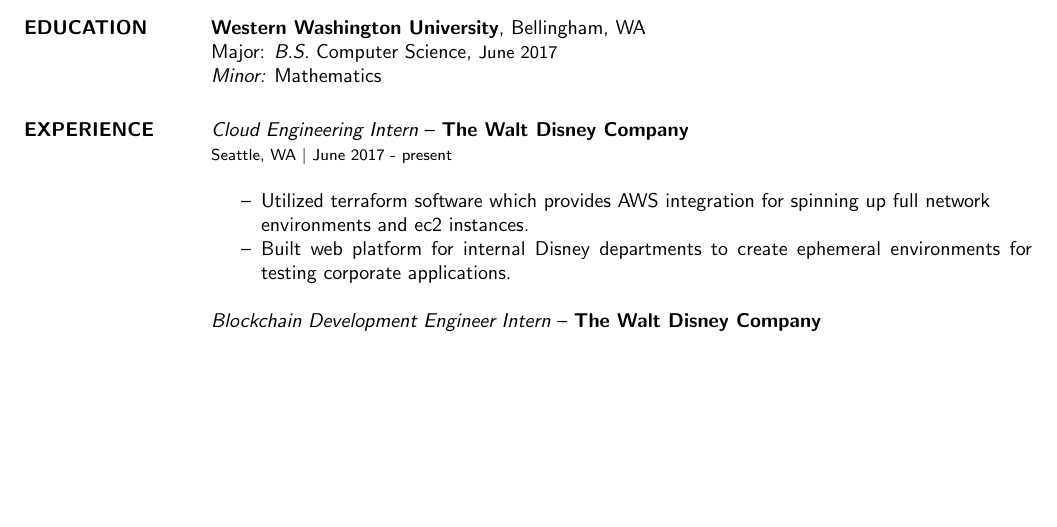
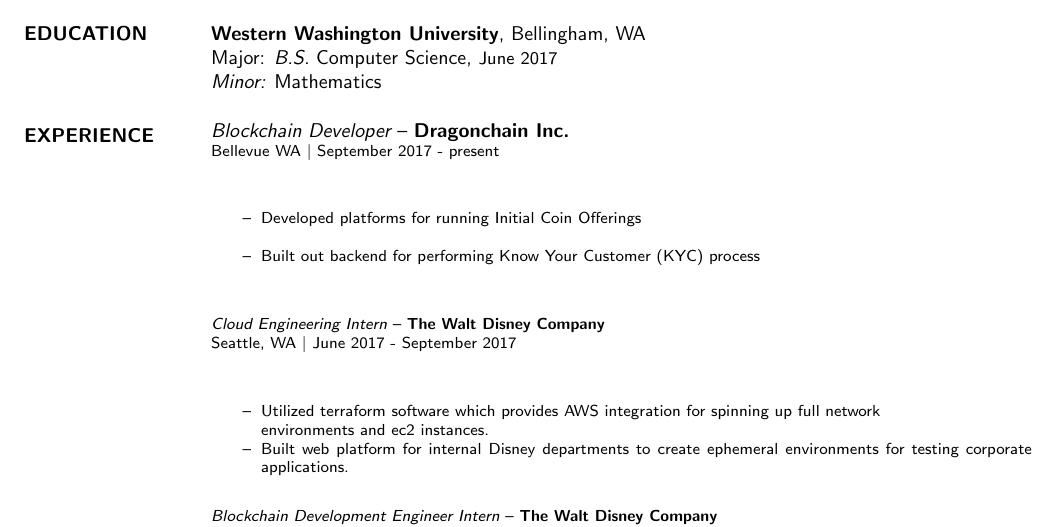
Before and after one commit to wolfpack94/Alexs-Resume, a LaTeX CV (Alex-Benedetto-Resume.tex): part of the page, cut so that both start at the same text, the shorter picture padded with empty space. The pictures show the PDF file Alex-Benedetto-Resume.pdf that the author committed with the source.

Commit message:
updated to reflect current employmeny

```diff
--- a/Alex-Benedetto-Resume.tex
+++ b/Alex-Benedetto-Resume.tex
@@ -23,8 +23,14 @@
 	Major: {\sl B.S.} Computer Science, {\small June 2017}\\
 	{\sl Minor:} Mathematics
 \section{EXPERIENCE}
+	{\sl Blockchain Developer} -- {\bf Dragonchain Inc.}\\
+	\footnotesize Bellevue WA $|$ September 2017 - present\\
+	\begin{itemize} \itemsep -2pt
+		\item Developed platforms for running Initial Coin Offerings\\
+		\item Built out backend for performing Know Your Customer (KYC) process\\
+	\end{itemize}
 	{\sl Cloud Engineering Intern} -- {\bf The Walt Disney Company}\\
-	{\footnotesize Seattle, WA $|$ June 2017 - present}\\
+	{\footnotesize Seattle, WA $|$ June 2017 - September 2017}\\
 	\begin{itemize} \itemsep -2pt
 		\item Utilized terraform software which provides AWS integration for spinning up full network \\environments and ec2 instances.
 		\item Built web platform for internal Disney departments to create ephemeral environments for testing corporate applications.
```
Also changed, not shown: Alex-Benedetto-Resume.pdf.
